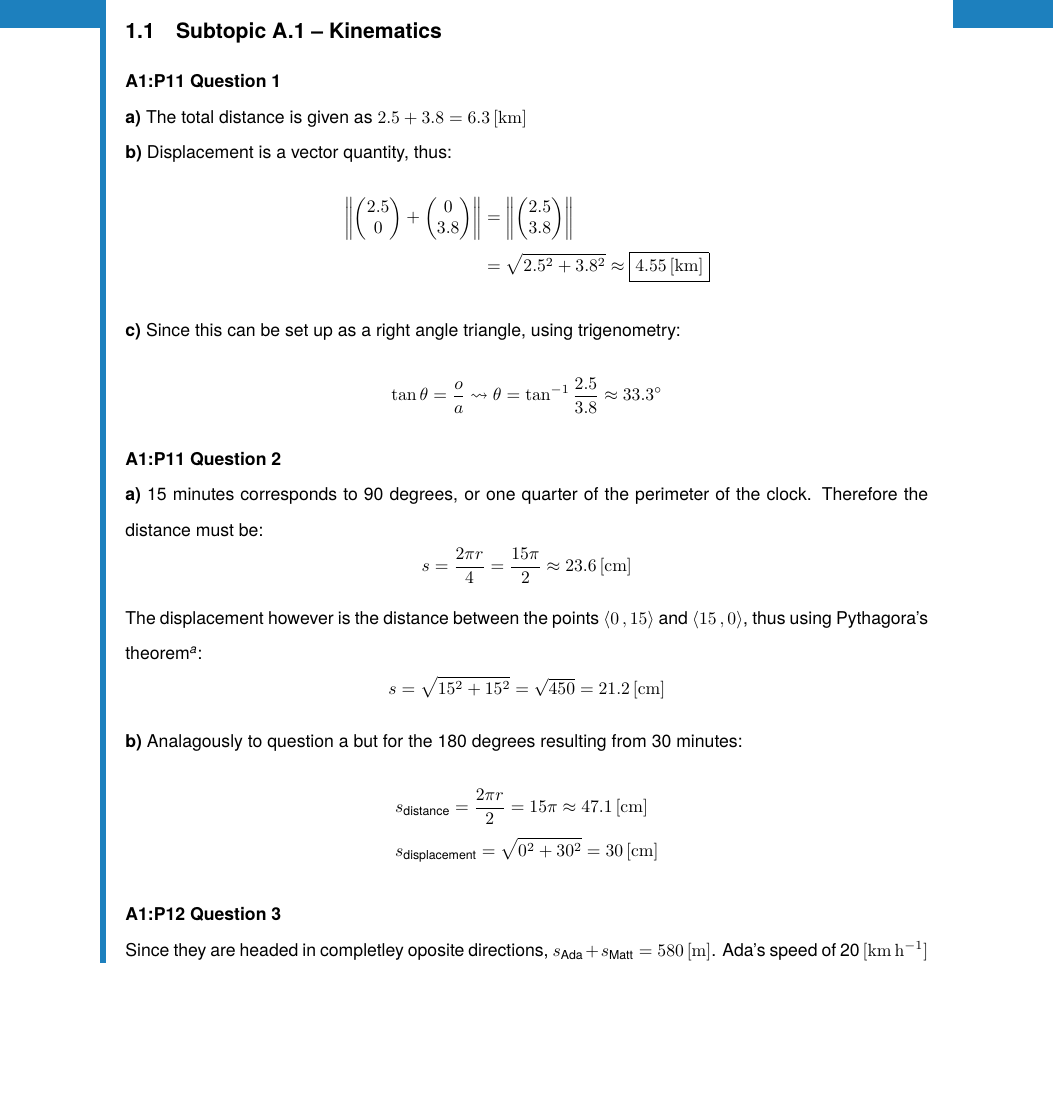
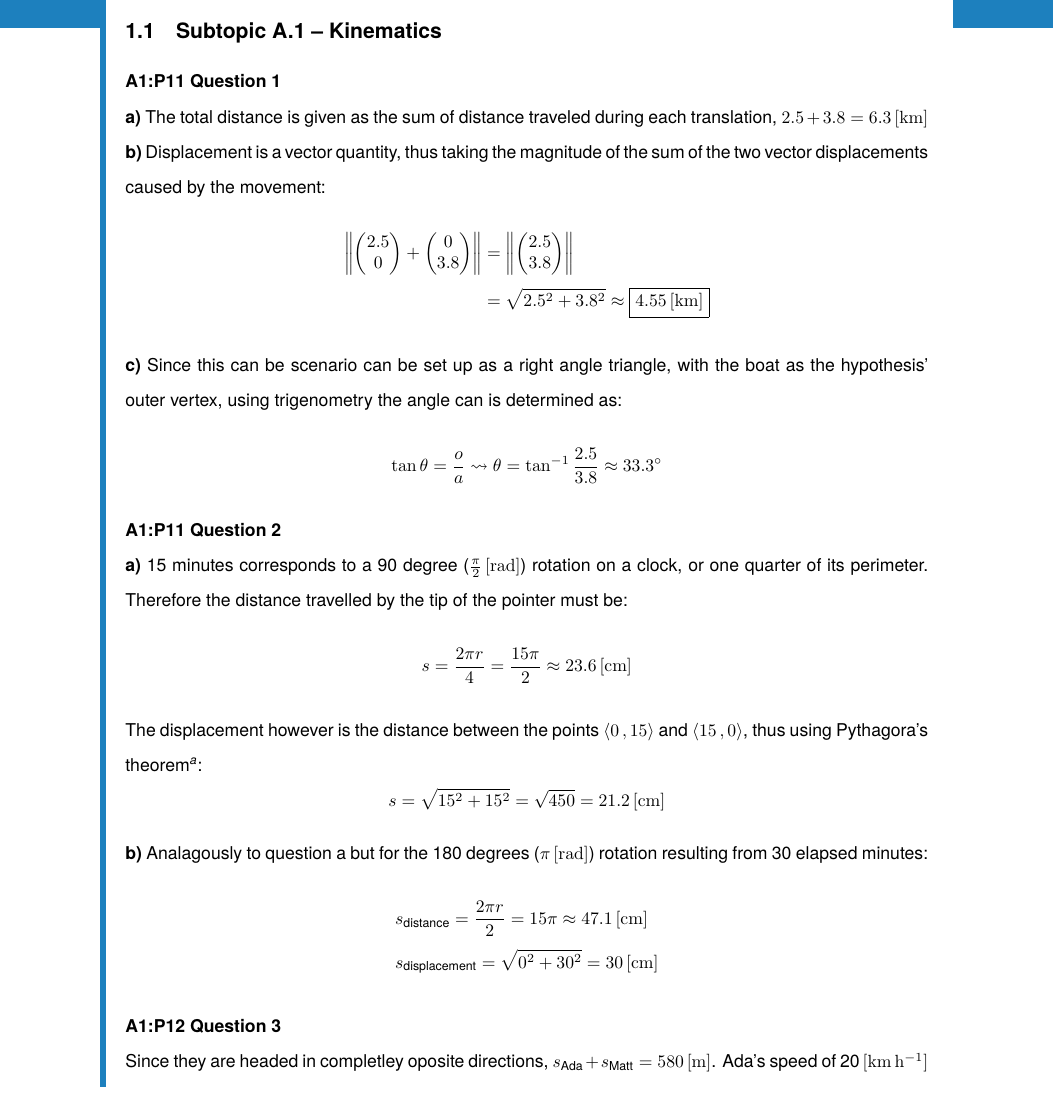
Before and after one commit to NoelNimstad/PhysicsSuggestedSolutions, a LaTeX document (main.tex, which reads A.tex): part of page 2 of 4, cut so that both start at the same text, the shorter picture padded with empty space. Compiled offline with pdfLaTeX.

Commit message:
better explanations

```diff
--- a/A.tex
+++ b/A.tex
@@ -14,25 +14,25 @@
 \subsection{Subtopic A.1 – Kinematics}
 \question{A1}{11}{1}
 \subquestion{a}
-The total distance is given as $2.5+3.8=6.3\unit{km}$
+The total distance is given as the sum of distance traveled during each translation, $2.5+3.8=6.3\unit{km}$
 
 \subquestion{b}
-Displacement is a vector quantity, thus:
+Displacement is a vector quantity, thus taking the magnitude of the sum of the two vector displacements caused by the movement:
 \begin{align*}
     \magnitude{\vector{2.5}{0}+\vector{0}{3.8}}&=\magnitude{\vector{2.5}{3.8}}\\
     &=\sqrt{2.5^2+3.8^2}\approx\boxed{4.55\unit{km}}
 \end{align*}
 
 \subquestion{c}
-Since this can be set up as a right angle triangle, using trigenometry:
+Since this can be scenario can be set up as a right angle triangle, with the boat as the hypothesis' outer vertex, using trigenometry the angle can is determined as:
 $$
     \tan\theta=\frac{o}{a}\leadsto\theta=\tan^{-1}\frac{2.5}{3.8}\approx33.3^\circ
 $$
 
 \question{A1}{11}{2}
 \subquestion{a}
-15 minutes corresponds to 90 degrees, or one quarter of the perimeter of the clock.
-Therefore the distance must be:
+15 minutes corresponds to a 90 degree ($\frac{\pi}{2}\unit{rad}$) rotation on a clock, or one quarter of its perimeter.
+Therefore the distance travelled by the tip of the pointer must be:
 $$
     s=\frac{2\pi r}{4}=\frac{15\pi}{2}\approx23.6\unit{cm}
 $$
@@ -42,7 +42,7 @@ $$
 $$
 
 \subquestion{b}
-Analagously to question a but for the 180 degrees resulting from 30 minutes:
+Analagously to question a but for the 180 degrees ($\pi\unit{rad}$) rotation resulting from 30 elapsed minutes:
 \begin{align*}
     &s_{\text{distance}}=\frac{2\pi r}{2}=15\pi\approx47.1\unit{cm}\\
     &s_{\text{displacement}}=\sqrt{0^2+30^2}=30\unit{cm}
```
Also changed, not shown: main.pdf.
